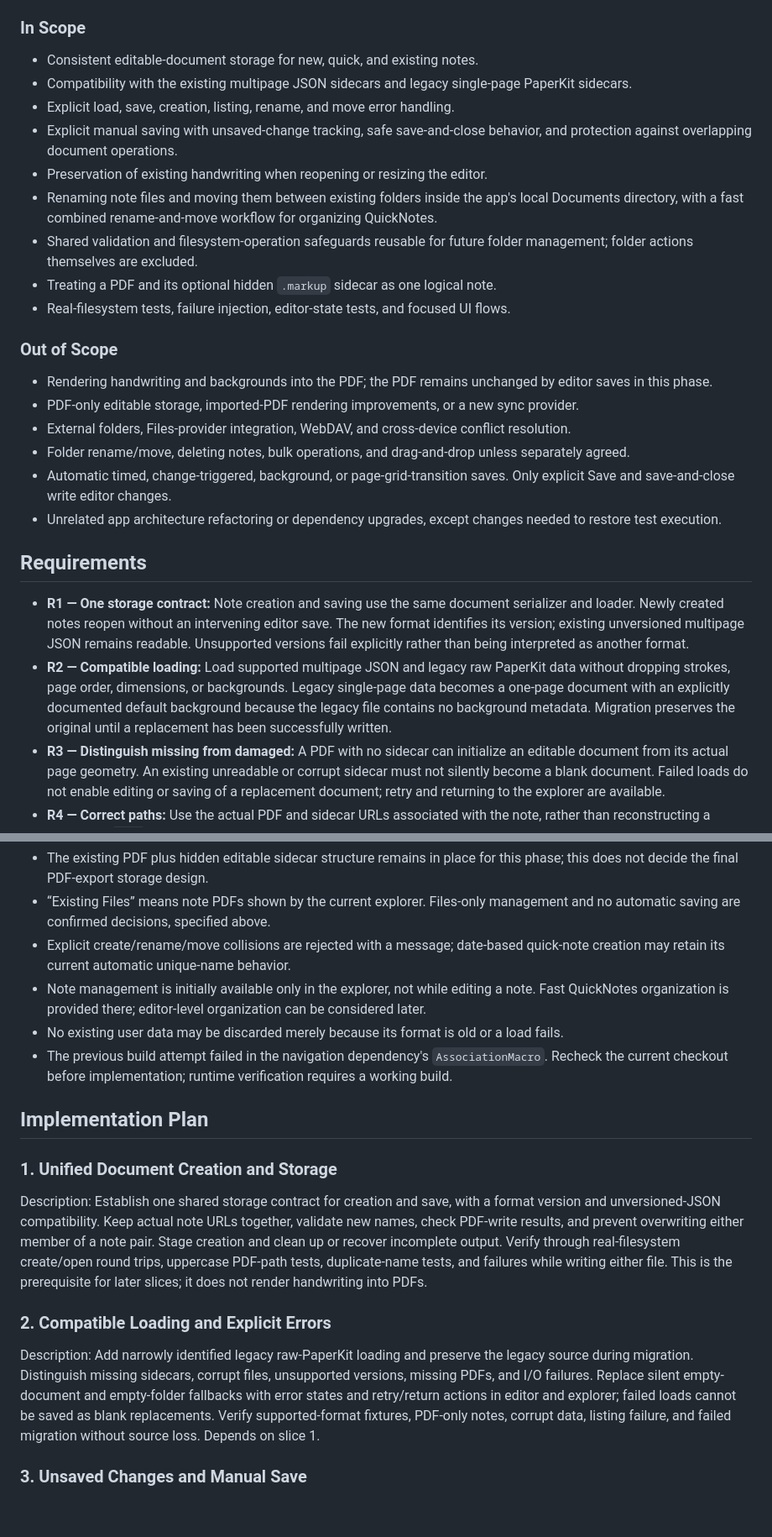
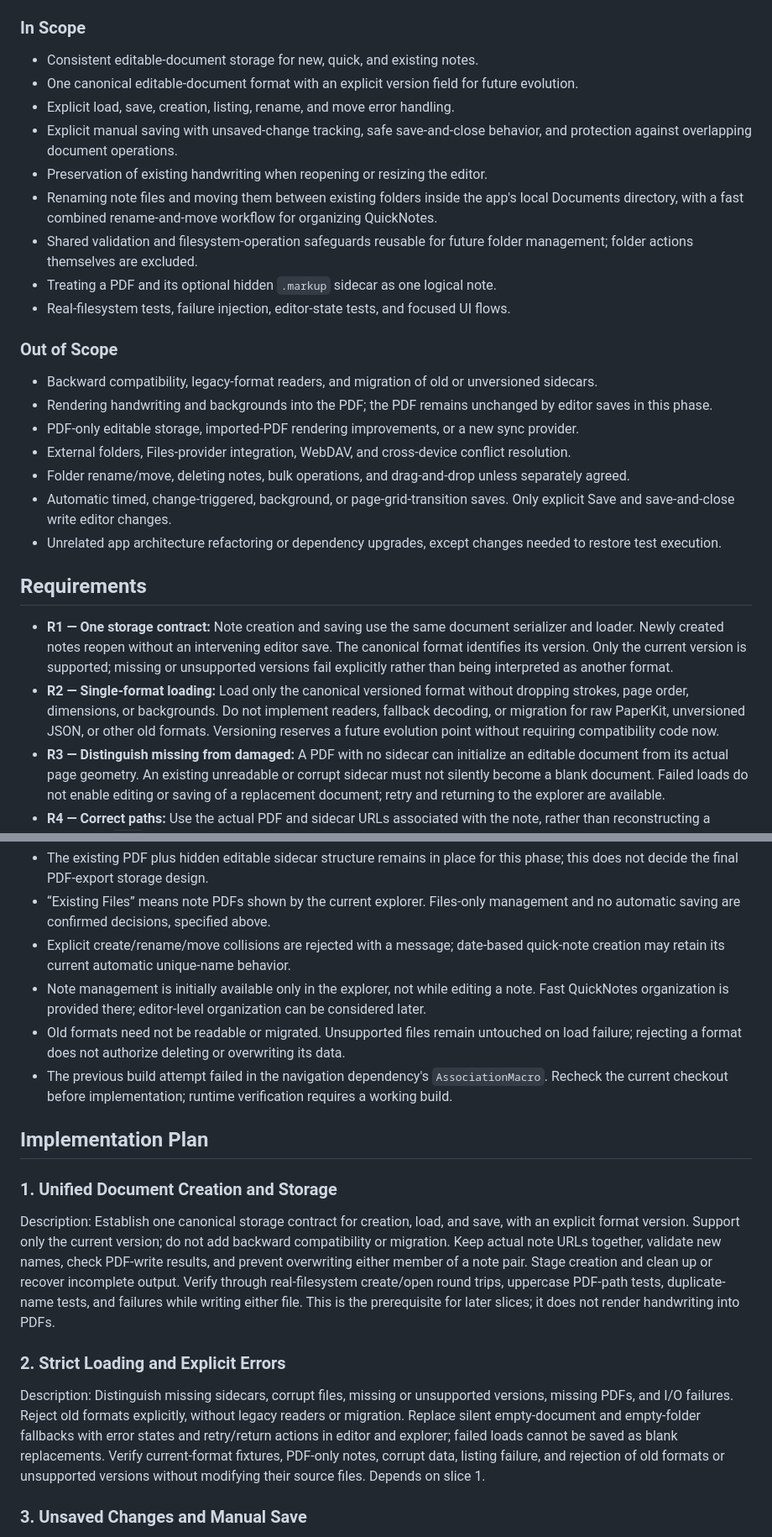
Before and after one commit to ManuelSelch/notesToGo, a Markdown page: REQUIREMENTS.md, 2 parts joined by grey strips. Shown at 84% size. GitHub-like rendering; blank space fills up the shorter version.

Commit message:
docs: require one versioned format without legacy support

```diff
--- a/REQUIREMENTS.md
+++ b/REQUIREMENTS.md
@@ -6,7 +6,7 @@ Make creating, opening, saving, renaming, and moving existing notes reliable and
 ## Scope
 ### In Scope
 - Consistent editable-document storage for new, quick, and existing notes.
-- Compatibility with the existing multipage JSON sidecars and legacy single-page PaperKit sidecars.
+- One canonical editable-document format with an explicit version field for future evolution.
 - Explicit load, save, creation, listing, rename, and move error handling.
 - Explicit manual saving with unsaved-change tracking, safe save-and-close behavior, and protection against overlapping document operations.
 - Preservation of existing handwriting when reopening or resizing the editor.
@@ -16,6 +16,7 @@ Make creating, opening, saving, renaming, and moving existing notes reliable and
 - Real-filesystem tests, failure injection, editor-state tests, and focused UI flows.
 
 ### Out of Scope
+- Backward compatibility, legacy-format readers, and migration of old or unversioned sidecars.
 - Rendering handwriting and backgrounds into the PDF; the PDF remains unchanged by editor saves in this phase.
 - PDF-only editable storage, imported-PDF rendering improvements, or a new sync provider.
 - External folders, Files-provider integration, WebDAV, and cross-device conflict resolution.
@@ -24,8 +25,8 @@ Make creating, opening, saving, renaming, and moving existing notes reliable and
 - Unrelated app architecture refactoring or dependency upgrades, except changes needed to restore test execution.
 
 ## Requirements
-- **R1 — One storage contract:** Note creation and saving use the same document serializer and loader. Newly created notes reopen without an intervening editor save. The new format identifies its version; existing unversioned multipage JSON remains readable. Unsupported versions fail explicitly rather than being interpreted as another format.
-- **R2 — Compatible loading:** Load supported multipage JSON and legacy raw PaperKit data without dropping strokes, page order, dimensions, or backgrounds. Legacy single-page data becomes a one-page document with an explicitly documented default background because the legacy file contains no background metadata. Migration preserves the original until a replacement has been successfully written.
+- **R1 — One storage contract:** Note creation and saving use the same document serializer and loader. Newly created notes reopen without an intervening editor save. The canonical format identifies its version. Only the current version is supported; missing or unsupported versions fail explicitly rather than being interpreted as another format.
+- **R2 — Single-format loading:** Load only the canonical versioned format without dropping strokes, page order, dimensions, or backgrounds. Do not implement readers, fallback decoding, or migration for raw PaperKit, unversioned JSON, or other old formats. Versioning reserves a future evolution point without requiring compatibility code now.
 - **R3 — Distinguish missing from damaged:** A PDF with no sidecar can initialize an editable document from its actual page geometry. An existing unreadable or corrupt sidecar must not silently become a blank document. Failed loads do not enable editing or saving of a replacement document; retry and returning to the explorer are available.
 - **R4 — Correct paths:** Use the actual PDF and sidecar URLs associated with the note, rather than reconstructing a lowercase `.pdf` path. PDF-only notes with uppercase or mixed-case extensions remain loadable and manageable.
 - **R5 — Safe creation and saving:** Validate filenames, check PDF-writing success, use atomic replacement for individual files, and preserve the last successful document when serialization or writing fails. Creation must not overwrite an existing PDF or sidecar. A partially failed creation must not be presented as a successfully created note; retained temporary artifacts must be identifiable and recoverable or safely removable.
@@ -46,15 +47,15 @@ Make creating, opening, saving, renaming, and moving existing notes reliable and
 - “Existing Files” means note PDFs shown by the current explorer. Files-only management and no automatic saving are confirmed decisions, specified above.
 - Explicit create/rename/move collisions are rejected with a message; date-based quick-note creation may retain its current automatic unique-name behavior.
 - Note management is initially available only in the explorer, not while editing a note. Fast QuickNotes organization is provided there; editor-level organization can be considered later.
-- No existing user data may be discarded merely because its format is old or a load fails.
+- Old formats need not be readable or migrated. Unsupported files remain untouched on load failure; rejecting a format does not authorize deleting or overwriting its data.
 - The previous build attempt failed in the navigation dependency's `AssociationMacro`. Recheck the current checkout before implementation; runtime verification requires a working build.
 
 ## Implementation Plan
 ### 1. Unified Document Creation and Storage
-Description: Establish one shared storage contract for creation and save, with a format version and unversioned-JSON compatibility. Keep actual note URLs together, validate new names, check PDF-write results, and prevent overwriting either member of a note pair. Stage creation and clean up or recover incomplete output. Verify through real-filesystem create/open round trips, uppercase PDF-path tests, duplicate-name tests, and failures while writing either file. This is the prerequisite for later slices; it does not render handwriting into PDFs.
+Description: Establish one canonical storage contract for creation, load, and save, with an explicit format version. Support only the current version; do not add backward compatibility or migration. Keep actual note URLs together, validate new names, check PDF-write results, and prevent overwriting either member of a note pair. Stage creation and clean up or recover incomplete output. Verify through real-filesystem create/open round trips, uppercase PDF-path tests, duplicate-name tests, and failures while writing either file. This is the prerequisite for later slices; it does not render handwriting into PDFs.
 
-### 2. Compatible Loading and Explicit Errors
-Description: Add narrowly identified legacy raw-PaperKit loading and preserve the legacy source during migration. Distinguish missing sidecars, corrupt files, unsupported versions, missing PDFs, and I/O failures. Replace silent empty-document and empty-folder fallbacks with error states and retry/return actions in editor and explorer; failed loads cannot be saved as blank replacements. Verify supported-format fixtures, PDF-only notes, corrupt data, listing failure, and failed migration without source loss. Depends on slice 1.
+### 2. Strict Loading and Explicit Errors
+Description: Distinguish missing sidecars, corrupt files, missing or unsupported versions, missing PDFs, and I/O failures. Reject old formats explicitly, without legacy readers or migration. Replace silent empty-document and empty-folder fallbacks with error states and retry/return actions in editor and explorer; failed loads cannot be saved as blank replacements. Verify current-format fixtures, PDF-only notes, corrupt data, listing failure, and rejection of old formats or unsupported versions without modifying their source files. Depends on slice 1.
 
 ### 3. Unsaved Changes and Manual Save
 Description: Track document-content changes across the canvas and page grid, independently of tool or layout changes. Add a manual Save button, disabled while clean, loading, or saving; save stays in the editor, clears only successfully persisted changes, and retains unsaved work on failure. Approve an isolated Save-button/status mockup before production UI changes. Verify dirty transitions for handwriting and page edits, clean opens, repeated requests, failed saves with retry, and changes made during an in-flight save if editing remains enabled. Depends on slices 1–2; automatic saving is excluded.
```
Also changed, not shown: other parts of REQUIREMENTS.md (+1 -1 lines).
